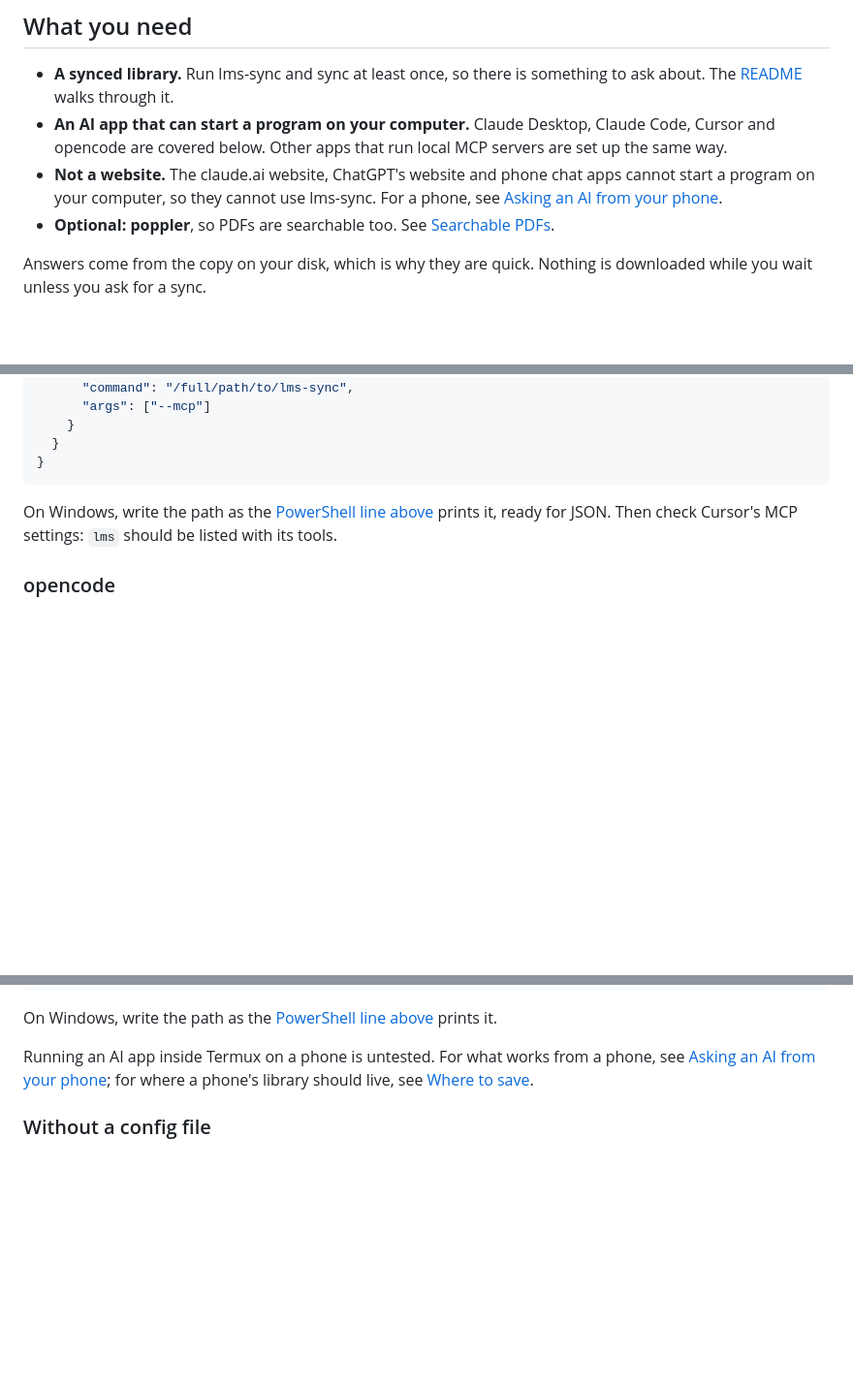
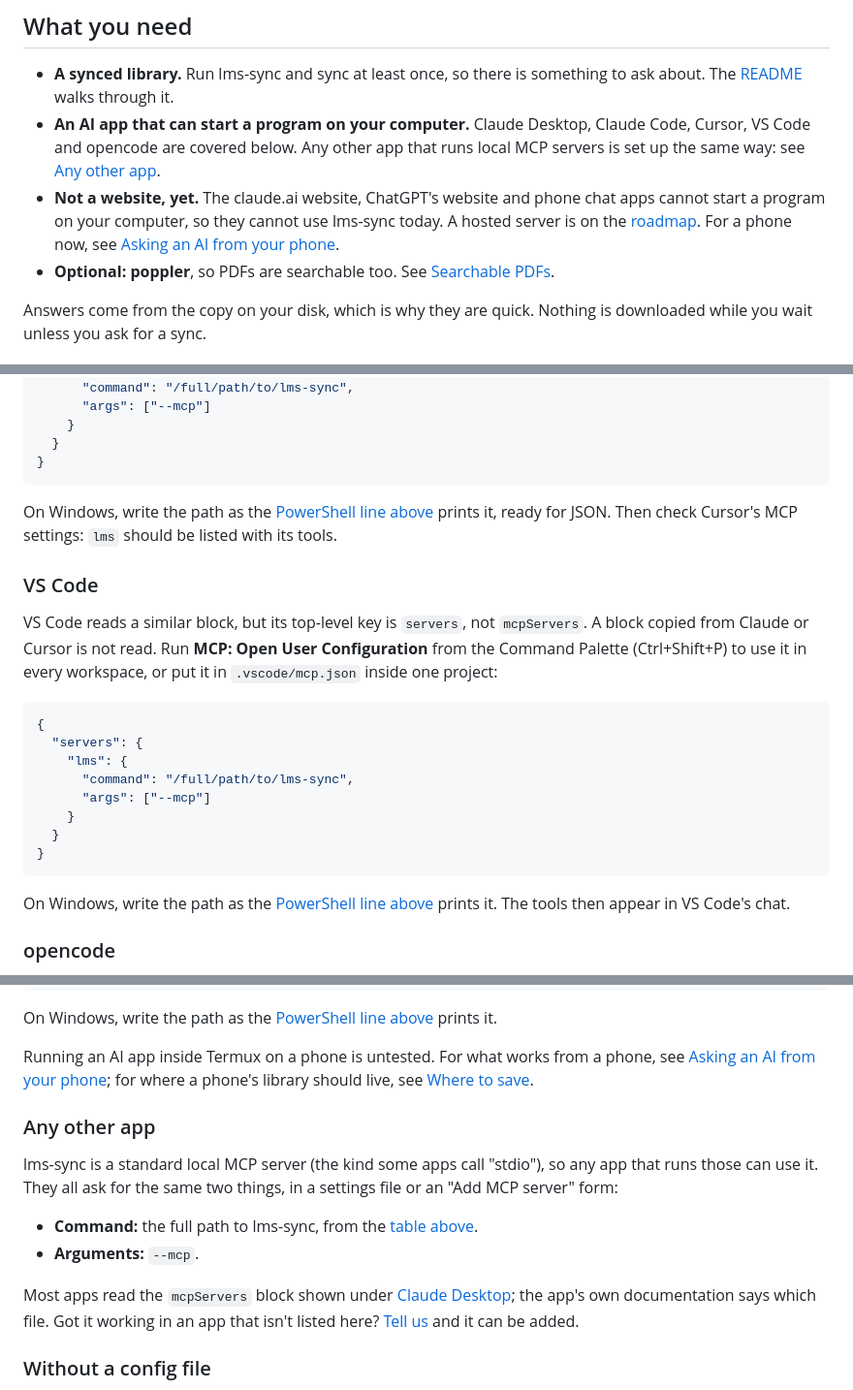
Before and after one commit to sak0x7d5/lms-sync, a Markdown page: docs/ai-assistants.md, 3 parts joined by grey strips. Shown at 97% size. GitHub-like rendering; blank space fills up the shorter version.

````diff
--- a/docs/ai-assistants.md
+++ b/docs/ai-assistants.md
@@ -7,8 +7,8 @@ MCP (Model Context Protocol) is the standard way AI apps connect to tools on you
 ## What you need
 
 - **A synced library.** Run lms-sync and sync at least once, so there is something to ask about. The [README](../README.md) walks through it.
-- **An AI app that can start a program on your computer.** Claude Desktop, Claude Code, Cursor and opencode are covered below. Other apps that run local MCP servers are set up the same way.
-- **Not a website.** The claude.ai website, ChatGPT's website and phone chat apps cannot start a program on your computer, so they cannot use lms-sync. For a phone, see [Asking an AI from your phone](android.md#asking-an-ai-from-your-phone).
+- **An AI app that can start a program on your computer.** Claude Desktop, Claude Code, Cursor, VS Code and opencode are covered below. Any other app that runs local MCP servers is set up the same way: see [Any other app](#any-other-app).
+- **Not a website, yet.** The claude.ai website, ChatGPT's website and phone chat apps cannot start a program on your computer, so they cannot use lms-sync today. A hosted server is on the [roadmap](../README.md#roadmap). For a phone now, see [Asking an AI from your phone](android.md#asking-an-ai-from-your-phone).
 - **Optional: poppler**, so PDFs are searchable too. See [Searchable PDFs](#searchable-pdfs).
 
 Answers come from the copy on your disk, which is why they are quick. Nothing is downloaded while you wait unless you ask for a sync.
@@ -194,6 +194,23 @@ Cursor reads the same `mcpServers` block as Claude Desktop. Put it in `~/.cursor
 
 On Windows, write the path as the [PowerShell line above](#connect-your-ai-app) prints it, ready for JSON. Then check Cursor's MCP settings: `lms` should be listed with its tools.
 
+### VS Code
+
+VS Code reads a similar block, but its top-level key is `servers`, not `mcpServers`. A block copied from Claude or Cursor is not read. Run **MCP: Open User Configuration** from the Command Palette (Ctrl+Shift+P) to use it in every workspace, or put it in `.vscode/mcp.json` inside one project:
+
+```json
+{
+  "servers": {
+    "lms": {
+      "command": "/full/path/to/lms-sync",
+      "args": ["--mcp"]
+    }
+  }
+}
+```
+
+On Windows, write the path as the [PowerShell line above](#connect-your-ai-app) prints it. The tools then appear in VS Code's chat.
+
 ### opencode
 
 opencode reads `opencode.json`, in your project's root or at `~/.config/opencode/opencode.json` for every project. Three of its keys differ from the other apps:
@@ -222,6 +239,15 @@ A block copied from a Claude config is not rejected. It is simply ignored, so `l
 On Windows, write the path as the [PowerShell line above](#connect-your-ai-app) prints it.
 
 Running an AI app inside Termux on a phone is untested. For what works from a phone, see [Asking an AI from your phone](android.md#asking-an-ai-from-your-phone); for where a phone's library should live, see [Where to save](android.md#where-to-save).
+
+### Any other app
+
+lms-sync is a standard local MCP server (the kind some apps call "stdio"), so any app that runs those can use it. They all ask for the same two things, in a settings file or an "Add MCP server" form:
+
+- **Command:** the full path to lms-sync, from the [table above](#connect-your-ai-app).
+- **Arguments:** `--mcp`.
+
+Most apps read the `mcpServers` block shown under [Claude Desktop](#claude-desktop); the app's own documentation says which file. Got it working in an app that isn't listed here? [Tell us](https://github.com/sak0x7d5/lms-sync/issues) and it can be added.
 
 ### Without a config file
 
````
Also changed, not shown: README.md (+19 -9 lines).
